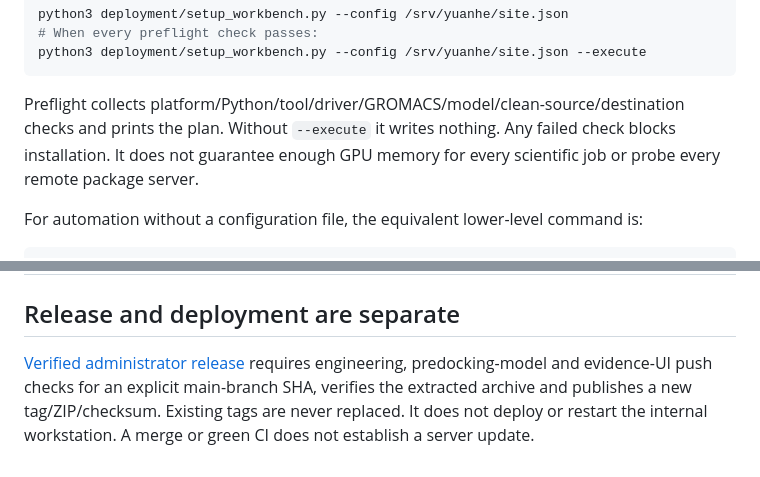
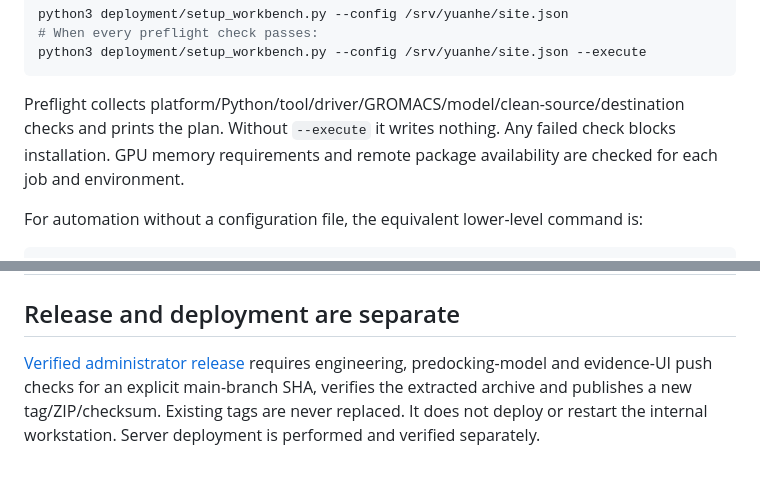
Before and after one commit to lzylumos-sudo/yuanhe-bio-workflow, a Markdown page: DEPLOY.md, 2 parts joined by grey strips. Drawn GitHub-style.

Commit message:
docs: simplify overview and deployment wording

````diff
--- a/DEPLOY.md
+++ b/DEPLOY.md
@@ -94,7 +94,7 @@ python3 deployment/setup_workbench.py --config /srv/yuanhe/site.json
 python3 deployment/setup_workbench.py --config /srv/yuanhe/site.json --execute
 ```
 
-Preflight collects platform/Python/tool/driver/GROMACS/model/clean-source/destination checks and prints the plan. Without `--execute` it writes nothing. Any failed check blocks installation. It does not guarantee enough GPU memory for every scientific job or probe every remote package server.
+Preflight collects platform/Python/tool/driver/GROMACS/model/clean-source/destination checks and prints the plan. Without `--execute` it writes nothing. Any failed check blocks installation. GPU memory requirements and remote package availability are checked for each job and environment.
 
 For automation without a configuration file, the equivalent lower-level command is:
 
@@ -177,4 +177,4 @@ Return: source SHA, actual service Python/start command, `deployment.json`, read
 
 ## Release and deployment are separate
 
-[Verified administrator release](.github/workflows/release.yml) requires engineering, predocking-model and evidence-UI push checks for an explicit main-branch SHA, verifies the extracted archive and publishes a new tag/ZIP/checksum. Existing tags are never replaced. It does not deploy or restart the internal workstation. A merge or green CI does not establish a server update.
+[Verified administrator release](.github/workflows/release.yml) requires engineering, predocking-model and evidence-UI push checks for an explicit main-branch SHA, verifies the extracted archive and publishes a new tag/ZIP/checksum. Existing tags are never replaced. It does not deploy or restart the internal workstation. Server deployment is performed and verified separately.
````
Also changed, not shown: README.md (+8 -9 lines).
